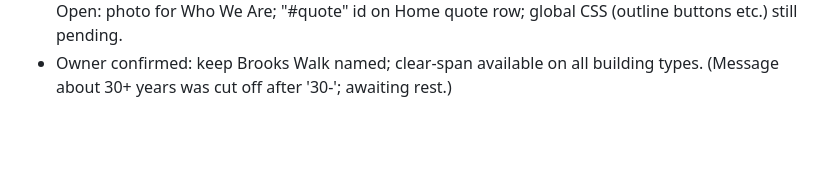
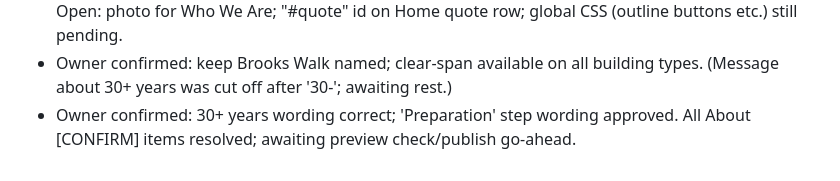
Before and after one commit to rbynfnch/Brooks-Steel-Buildings, a Markdown page: AUDIT.md, the part around the change. GitHub-like rendering; blank space fills up the shorter version.

Commit message:
Log About approvals
Co-Authored-By: Claude Sonnet 5.5 <noreply@anthropic.com>
Claude-Session: https://claude.ai/code/session_01NepYXJoFqrYHsZrevGV4BR

```diff
--- a/AUDIT.md
+++ b/AUDIT.md
@@ -231,3 +231,4 @@ Also: no hours, no contact email, no testimonials (none yet), do not list certif
 - Owner confirmed Coalville (not Coleville) for the Utah town; About draft updated. (Earlier note saying Coleville was correct is superseded.)
 - About page rebuilt as DRAFT page 2570 "About Us (rebuild)" (live About stays page 247 /about-us/ until approved). Sections: hero, who we are, 6 why-cards, three-state service area (Coalville), 5-step process, 4-question FAQ + FAQPage/LocalBusiness JSON-LD, navy quote band with Gravity Form 2. Yoast set on 2570 (title, description, focus keyword). Generator script: snippets/build_about_page.py. To publish: swap content into 247 (keeps URL) or set 2570 slug to about-us after renaming 247. Open: photo for Who We Are; "#quote" id on Home quote row; global CSS (outline buttons etc.) still pending.
 - Owner confirmed: keep Brooks Walk named; clear-span available on all building types. (Message about 30+ years was cut off after '30-'; awaiting rest.)
+- Owner confirmed: 30+ years wording correct; 'Preparation' step wording approved. All About [CONFIRM] items resolved; awaiting preview check/publish go-ahead.
```
